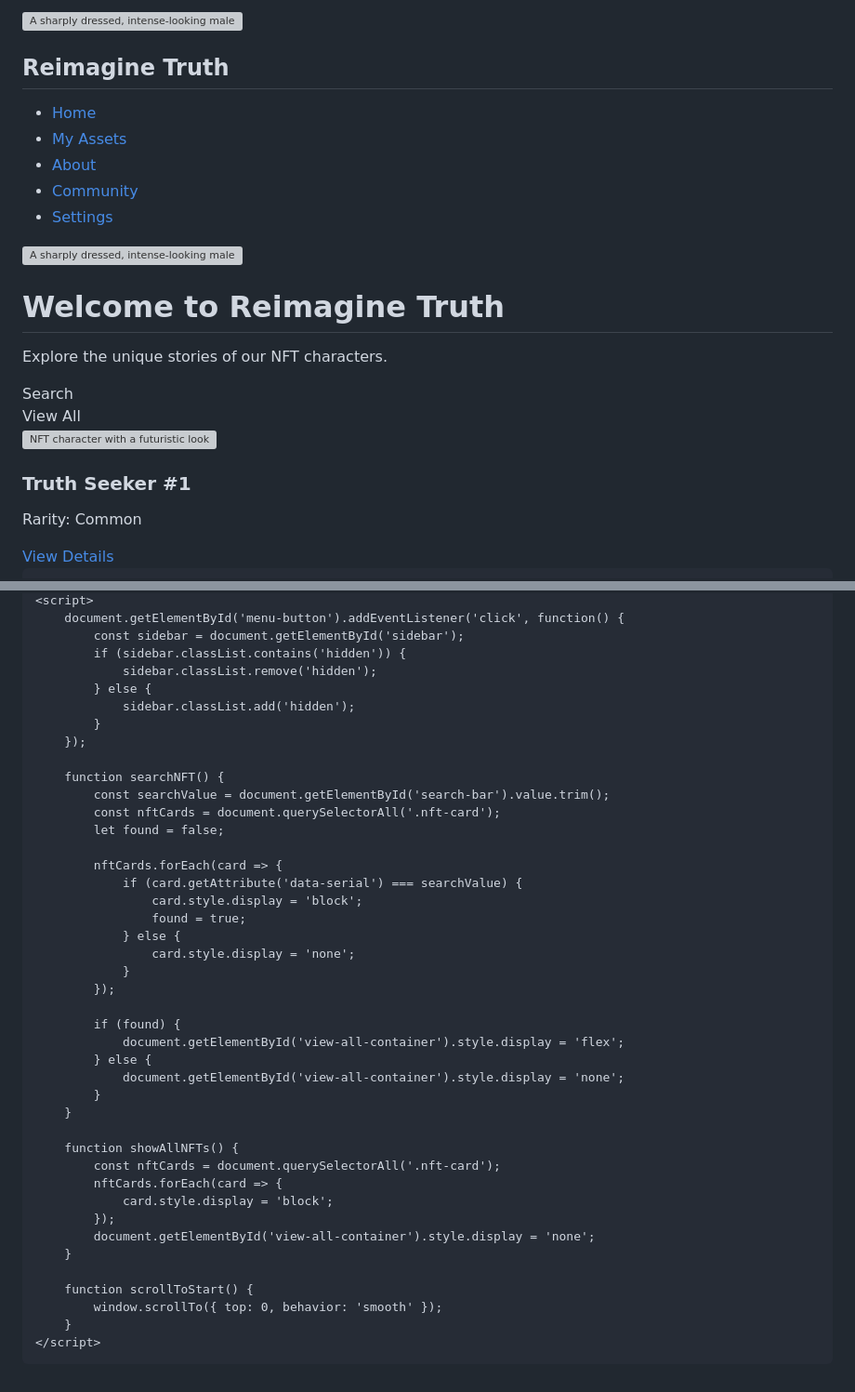
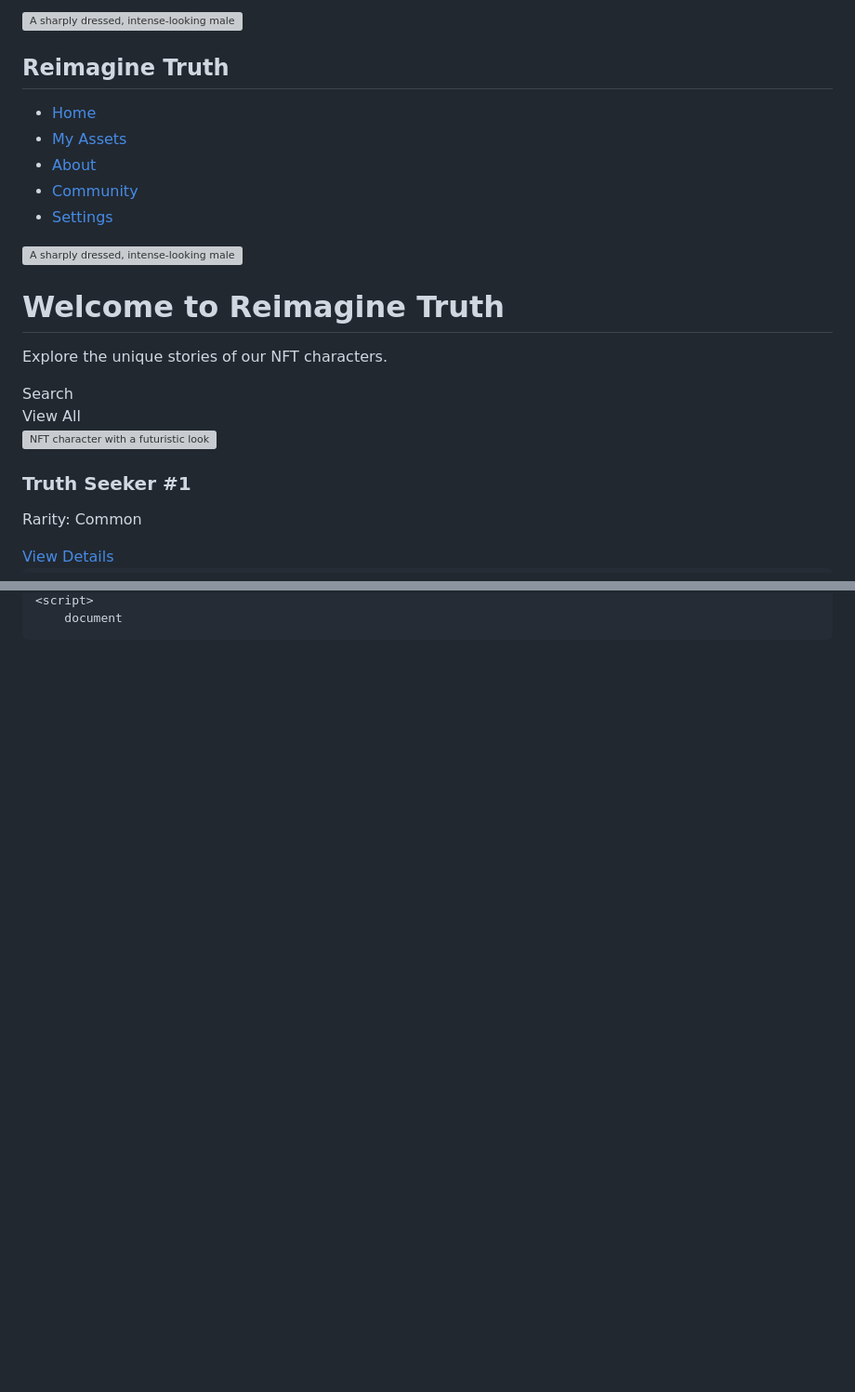
Before and after one commit to ReimagineTruth/reimaginetruth.github.io, a Markdown page: README.md, 2 parts joined by grey strips. Shown at 93% size. Drawn GitHub-style; blank space fills up the shorter version; grey boxes are pictures that could not be loaded.

```diff
--- a/README.md
+++ b/README.md
@@ -17,18 +17,19 @@
         .fade-in {
             animation: fadeIn 2s ease-in-out;
         }
-        @keyframes slideIn {
-            from { transform: translateY(20px); opacity: 0; }
-            to { transform: translateY(0); opacity: 1; }
+        .nft-card img {
+            width: 100%;
+            height: auto;
+            object-fit: cover;
         }
-        .slide-in {
-            animation: slideIn 1s ease-in-out;
+        .nft-card {
+            transition: transform 0.3s ease-in-out;
+        }
+        .nft-card:hover {
+            transform: scale(1.05);
         }
         .sidebar {
             transition: transform 0.3s ease-in-out;
-        }
-        .sidebar:hover {
-            transform: translateX(0);
         }
         .sidebar-item {
             transition: background-color 0.3s ease-in-out, color 0.3s ease-in-out;
@@ -38,9 +39,22 @@
             color: #FFFFFF;
         }
         .sticky-sidebar {
-            position: -webkit-sticky;
             position: sticky;
             top: 0;
+        }
+        @media screen and (min-width: 1024px) {
+            .nft-card {
+                padding: 1.5rem;
+            }
+            .nft-card img {
+                height: 300px;
+                object-fit: contain;
+            }
+        }
+        @media screen and (max-width: 1023px) {
+            .nft-card img {
+                height: 250px;
+            }
         }
     </style>
 </head>
@@ -135,45 +147,2 @@
     <script>
-        document.getElementById('menu-button').addEventListener('click', function() {
-            const sidebar = document.getElementById('sidebar');
-            if (sidebar.classList.contains('hidden')) {
-                sidebar.classList.remove('hidden');
-            } else {
-                sidebar.classList.add('hidden');
-            }
-        });
-
-        function searchNFT() {
-            const searchValue = document.getElementById('search-bar').value.trim();
-            const nftCards = document.querySelectorAll('.nft-card');
-            let found = false;
-
-            nftCards.forEach(card => {
-                if (card.getAttribute('data-serial') === searchValue) {
-                    card.style.display = 'block';
-                    found = true;
-                } else {
-                    card.style.display = 'none';
-                }
-            });
-
-            if (found) {
-                document.getElementById('view-all-container').style.display = 'flex';
-            } else {
-                document.getElementById('view-all-container').style.display = 'none';
-            }
-        }
-
-        function showAllNFTs() {
-            const nftCards = document.querySelectorAll('.nft-card');
-            nftCards.forEach(card => {
-                card.style.display = 'block';
-            });
-            document.getElementById('view-all-container').style.display = 'none';
-        }
-
-        function scrollToStart() {
-            window.scrollTo({ top: 0, behavior: 'smooth' });
-        }
-    </script>
-</body>
-</html>
+        document
```
Also changed, not shown: other parts of README.md (+5 -7 lines).
